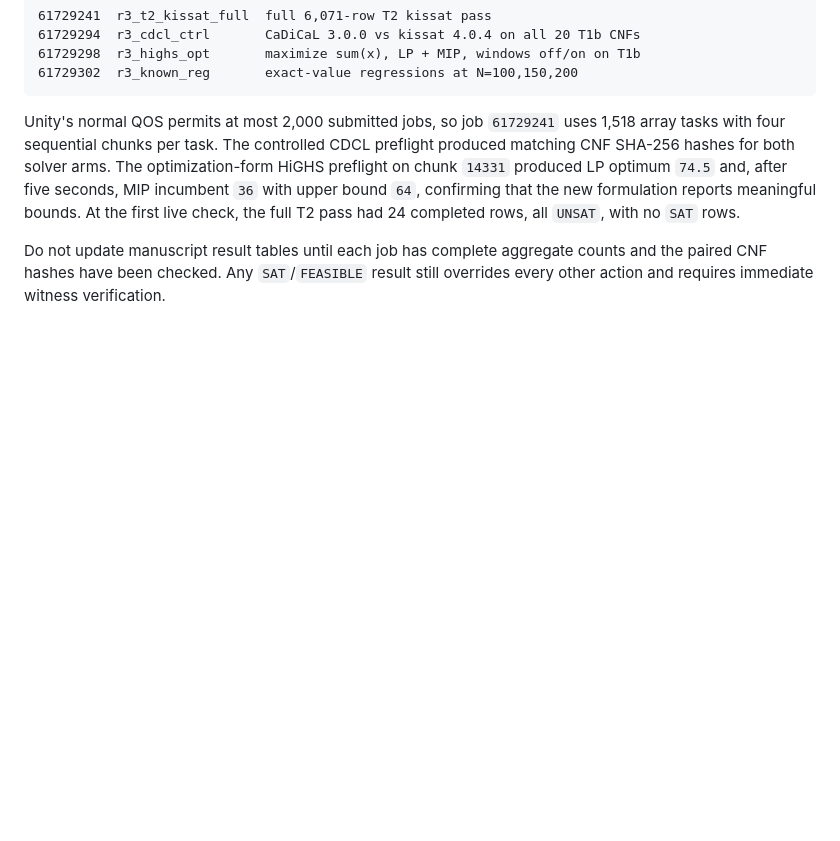
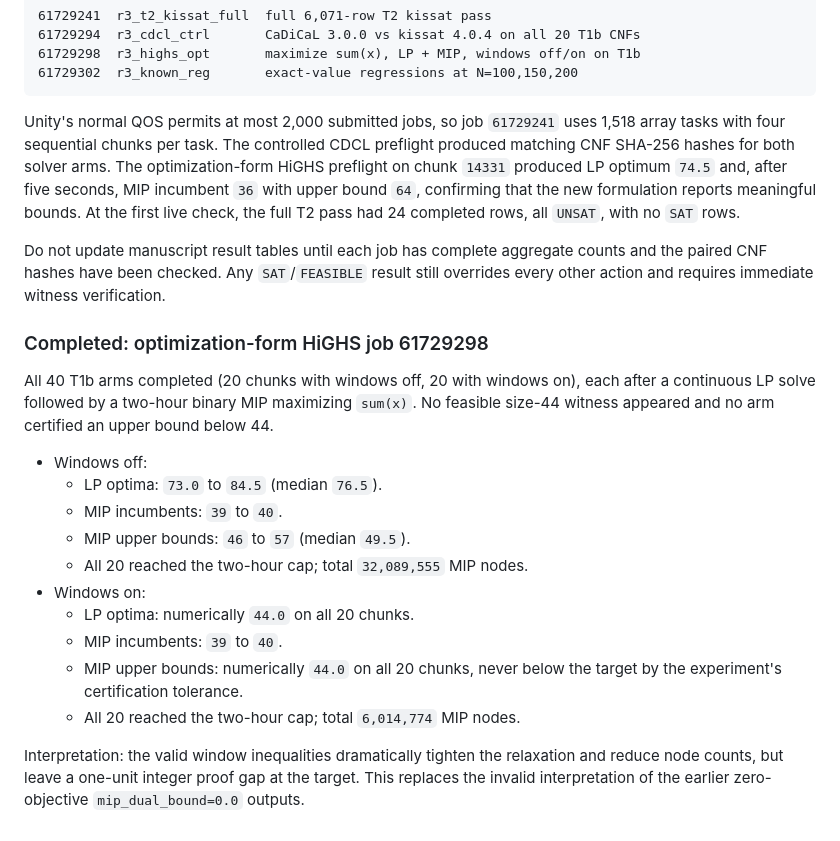
Before and after one commit to memoatwit/erdos_1194, a Markdown page: erdos_r3/SESSION_HANDOFF.md, the part around the change. Rendered like a GitHub page; blank space fills up the shorter version.

Commit message:
Record optimization-form HiGHS results

```diff
--- a/erdos_r3/SESSION_HANDOFF.md
+++ b/erdos_r3/SESSION_HANDOFF.md
@@ -877,3 +877,27 @@ the full T2 pass had 24 completed rows, all `UNSAT`, with no `SAT` rows.
 Do not update manuscript result tables until each job has complete aggregate
 counts and the paired CNF hashes have been checked. Any `SAT`/`FEASIBLE` result
 still overrides every other action and requires immediate witness verification.
+
+### Completed: optimization-form HiGHS job 61729298
+
+All 40 T1b arms completed (20 chunks with windows off, 20 with windows on),
+each after a continuous LP solve followed by a two-hour binary MIP maximizing
+`sum(x)`. No feasible size-44 witness appeared and no arm certified an upper
+bound below 44.
+
+- Windows off:
+  - LP optima: `73.0` to `84.5` (median `76.5`).
+  - MIP incumbents: `39` to `40`.
+  - MIP upper bounds: `46` to `57` (median `49.5`).
+  - All 20 reached the two-hour cap; total `32,089,555` MIP nodes.
+- Windows on:
+  - LP optima: numerically `44.0` on all 20 chunks.
+  - MIP incumbents: `39` to `40`.
+  - MIP upper bounds: numerically `44.0` on all 20 chunks, never below the
+    target by the experiment's certification tolerance.
+  - All 20 reached the two-hour cap; total `6,014,774` MIP nodes.
+
+Interpretation: the valid window inequalities dramatically tighten the
+relaxation and reduce node counts, but leave a one-unit integer proof gap at
+the target. This replaces the invalid interpretation of the earlier
+zero-objective `mip_dual_bound=0.0` outputs.
```
Also changed, not shown: erdos_r3/paper/VENUE_AND_EXPERIMENT_PLAN.md (+6 -0 lines).
